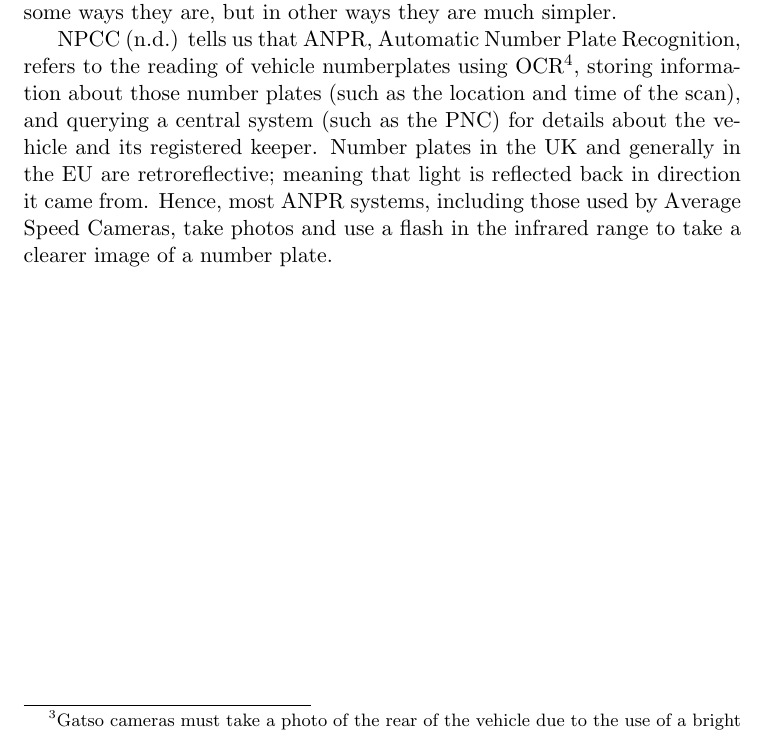
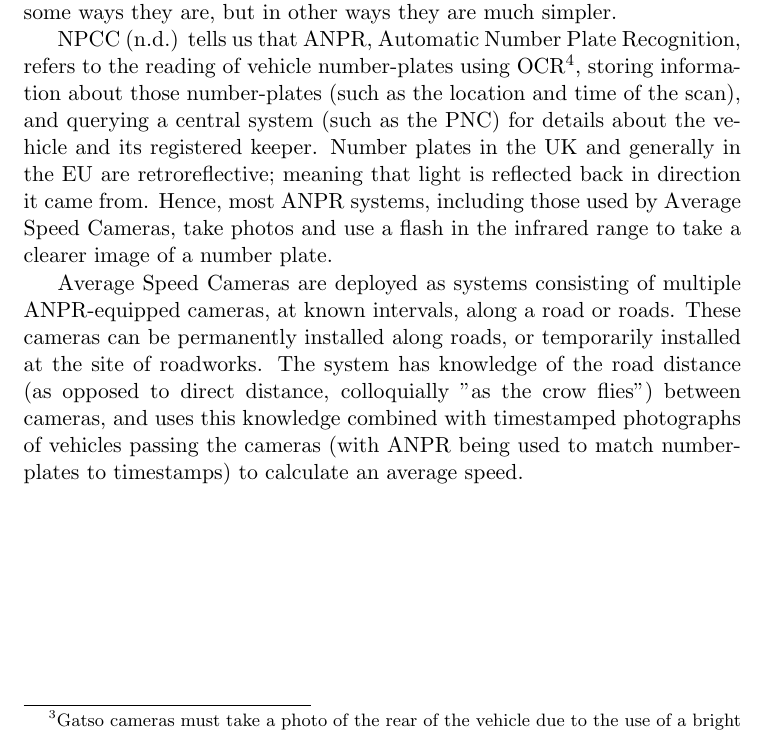
Before and after one commit to fisherthewol/FYP-SmartKart, a LaTeX document (Documents/FinalReport/finalreport.tex): part of page 8 of 11, cut so that both start at the same text. Compiled offline with pdfLaTeX.

Commit message:
Paragraph on ANPR

```diff
--- a/Documents/FinalReport/finalreport.tex
+++ b/Documents/FinalReport/finalreport.tex
@@ -3,6 +3,8 @@
 \usepackage[round,colon]{natbib}
 \bibliographystyle{hull}
 \usepackage{amsmath}
+\usepackage{graphicx}
+\graphicspath{ {./images/} }
 \usepackage{hyperref} % Must come last; allows for links.
 \hypersetup{
     hidelinks
@@ -89,8 +91,9 @@ If the vehicle's velocity calculated by equation \ref{eq:DopplerSpeed} exceeds t
 \subsection{Average Speed Cameras}
 It may be wise to think, since average speed cameras were introduced after fixed-point cameras, that they would be significantly more advanced. In some ways they are, but in other ways they are much simpler.
 
-\citet{ANPRNPCC} tells us that ANPR, Automatic Number Plate Recognition, refers to the reading of vehicle numberplates using OCR\footnote{Optical Character Recognition \citep{OCR}.}, storing information about those number plates (such as the location and time of the scan), and querying a central system (such as the PNC) for details about the vehicle and its registered keeper. Number plates in the UK and generally in the EU are retroreflective; meaning that light is reflected back in direction it came from. Hence, most ANPR systems, including those used by Average Speed Cameras, take photos and use a flash in the infrared range to take a clearer image of a number plate.
+\citet{ANPRNPCC} tells us that ANPR, Automatic Number Plate Recognition, refers to the reading of vehicle number-plates using OCR\footnote{Optical Character Recognition \citep{OCR}.}, storing information about those number-plates (such as the location and time of the scan), and querying a central system (such as the PNC) for details about the vehicle and its registered keeper. Number plates in the UK and generally in the EU are retroreflective; meaning that light is reflected back in direction it came from. Hence, most ANPR systems, including those used by Average Speed Cameras, take photos and use a flash in the infrared range to take a clearer image of a number plate.
 
+Average Speed Cameras are deployed as systems consisting of multiple ANPR-equipped cameras, at known intervals, along a road or roads. These cameras can be permanently installed along roads, or temporarily installed at the site of roadworks. The system has knowledge of the road distance (as opposed to direct distance, colloquially "as the crow flies") between cameras, and uses this knowledge combined with timestamped photographs of vehicles passing the cameras (with ANPR being used to match number-plates to timestamps) to calculate an average speed.
 \appendix
 \chapter{Development Log}\label{app:GitLog}
 TestTestTest
```
Also changed, not shown: Documents/FinalReport/finalreport.pdf.
